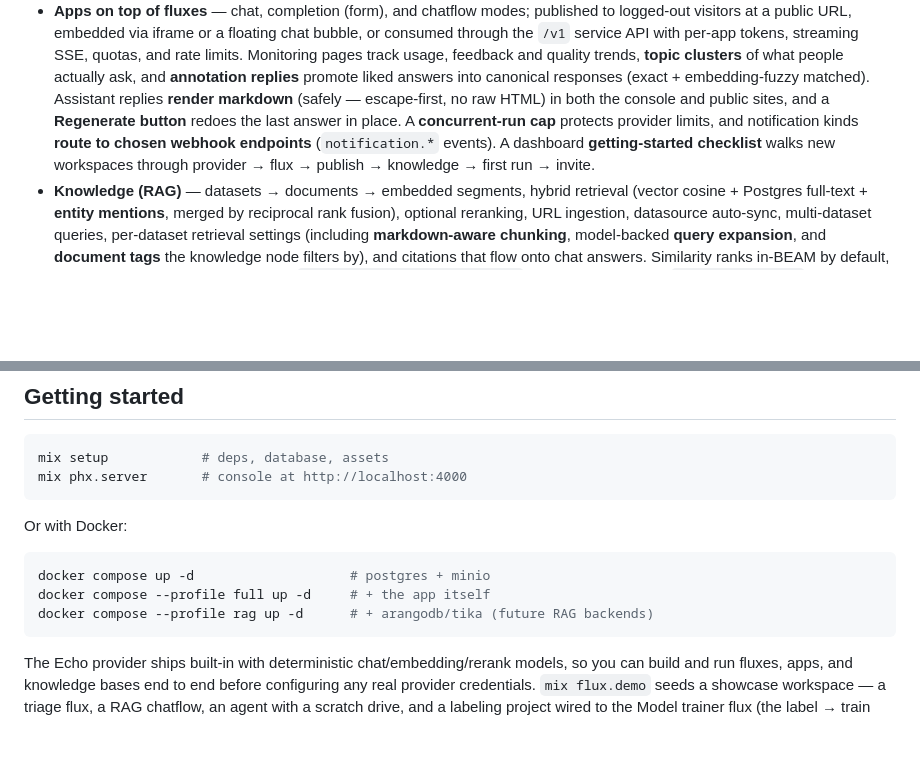
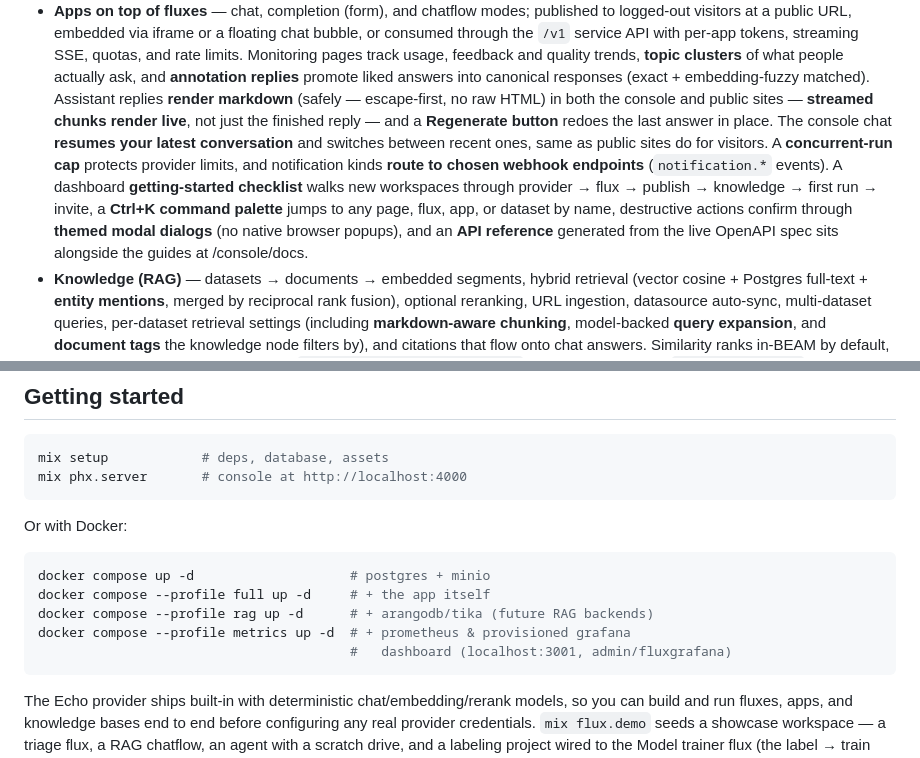
Before and after one commit to canuckasaurus/fluxcapacitor, a Markdown page: README.md, 2 parts joined by grey strips. Rendered like a GitHub page; blank space fills up the shorter version.

Commit message:
README and ledger 36

````diff
--- a/README.md
+++ b/README.md
@@ -102,12 +102,19 @@ orchestrator, no queue infrastructure beyond Postgres.
   people actually ask, and **annotation replies** promote
   liked answers into canonical responses (exact + embedding-fuzzy matched).
   Assistant replies **render markdown** (safely — escape-first, no raw
-  HTML) in both the console and public sites, and a **Regenerate button**
-  redoes the last answer in place. A **concurrent-run cap** protects
+  HTML) in both the console and public sites — **streamed chunks render
+  live**, not just the finished reply — and a **Regenerate button**
+  redoes the last answer in place. The console chat **resumes your
+  latest conversation** and switches between recent ones, same as
+  public sites do for visitors. A **concurrent-run cap** protects
   provider limits, and notification kinds **route to chosen webhook
   endpoints** (`notification.*` events). A dashboard **getting-started
   checklist** walks new workspaces through provider → flux → publish →
-  knowledge → first run → invite.
+  knowledge → first run → invite, a **Ctrl+K command palette** jumps to
+  any page, flux, app, or dataset by name, destructive actions confirm
+  through **themed modal dialogs** (no native browser popups), and an
+  **API reference** generated from the live OpenAPI spec sits alongside
+  the guides at /console/docs.
 - **Knowledge (RAG)** — datasets → documents → embedded segments, hybrid
   retrieval (vector cosine + Postgres full-text + **entity mentions**, merged
   by reciprocal rank fusion), optional reranking, URL ingestion, datasource
@@ -283,6 +290,8 @@ Or with Docker:
 docker compose up -d                    # postgres + minio
 docker compose --profile full up -d     # + the app itself
 docker compose --profile rag up -d      # + arangodb/tika (future RAG backends)
+docker compose --profile metrics up -d  # + prometheus & provisioned grafana
+                                        #   dashboard (localhost:3001, admin/fluxgrafana)
 ```
 
 The Echo provider ships built-in with deterministic chat/embedding/rerank
````
Also changed, not shown: docs/PARITY-PLAN.md (+37 -0 lines).
